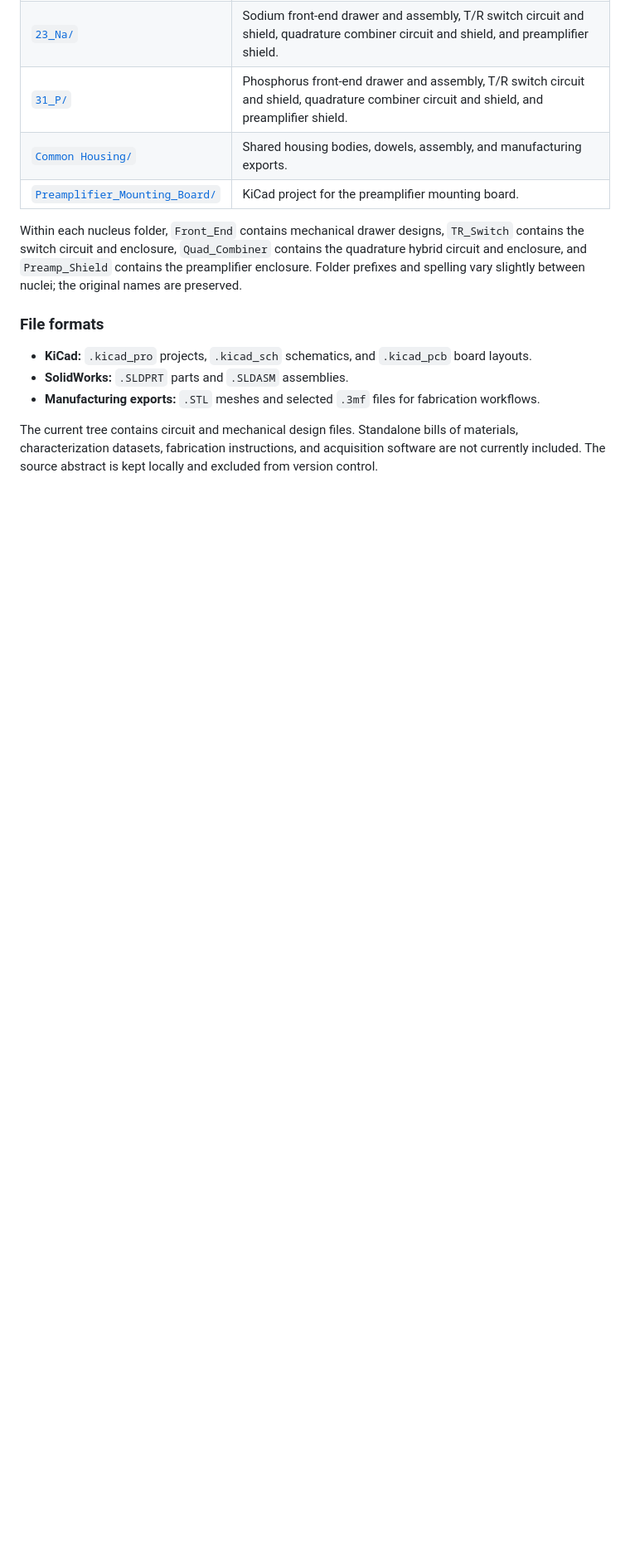
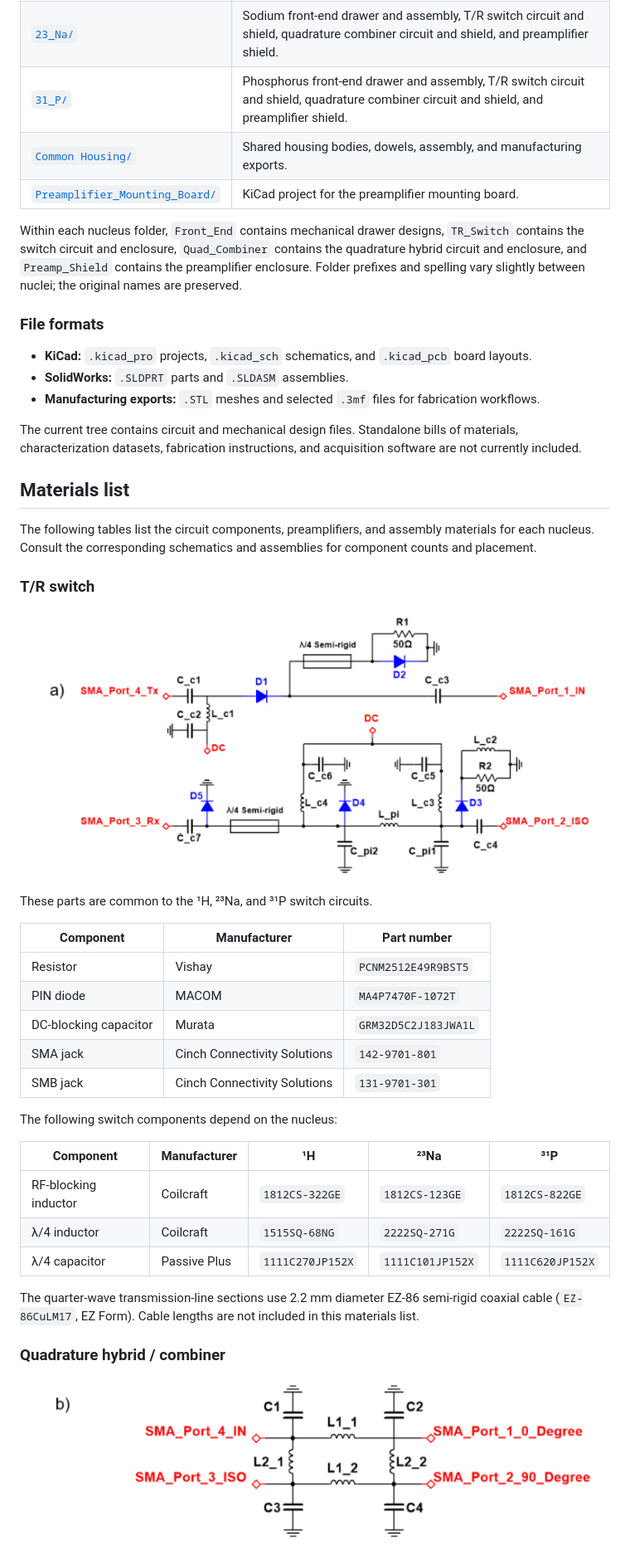
Before and after one commit to Atakus01/mn-front-end-drawers, a Markdown page: README.md, the part around one of its changes. Shown at 83% size. Drawn GitHub-style; pictures changed too: docs/images/quadrature-hybrid-circuit.png (added), docs/images/tr-switch-circuit.png (added); blank space fills up the shorter version.

Commit message:
Add materials list and diagrams to README

```diff
--- a/README.md
+++ b/README.md
@@ -30,4 +30,37 @@ Within each nucleus folder, `Front_End` contains mechanical drawer designs, `TR_
 - **SolidWorks:** `.SLDPRT` parts and `.SLDASM` assemblies.
 - **Manufacturing exports:** `.STL` meshes and selected `.3mf` files for fabrication workflows.
 
-The current tree contains circuit and mechanical design files. Standalone bills of materials, characterization datasets, fabrication instructions, and acquisition software are not currently included. The source abstract is kept locally and excluded from version control.
+The current tree contains circuit and mechanical design files. Standalone bills of materials, characterization datasets, fabrication instructions, and acquisition software are not currently included.
+
+## Materials list
+
+The following tables list the circuit components, preamplifiers, and assembly materials for each nucleus. Consult the corresponding schematics and assemblies for component counts and placement.
+
+### T/R switch
+
+![T/R switch circuit diagram](docs/images/tr-switch-circuit.png)
+
+These parts are common to the ¹H, ²³Na, and ³¹P switch circuits.
+
+| Component | Manufacturer | Part number |
+| --- | --- | --- |
+| Resistor | Vishay | `PCNM2512E49R9BST5` |
+| PIN diode | MACOM | `MA4P7470F-1072T` |
+| DC-blocking capacitor | Murata | `GRM32D5C2J183JWA1L` |
+| SMA jack | Cinch Connectivity Solutions | `142-9701-801` |
+| SMB jack | Cinch Connectivity Solutions | `131-9701-301` |
+
+The following switch components depend on the nucleus:
+
+| Component | Manufacturer | ¹H | ²³Na | ³¹P |
+| --- | --- | --- | --- | --- |
+| RF-blocking inductor | Coilcraft | `1812CS-322GE` | `1812CS-123GE` | `1812CS-822GE` |
+| λ/4 inductor | Coilcraft | `1515SQ-68NG` | `2222SQ-271G` | `2222SQ-161G` |
+| λ/4 capacitor | Passive Plus | `1111C270JP152X` | `1111C101JP152X` | `1111C620JP152X` |
+
+The quarter-wave transmission-line sections use 2.2 mm diameter EZ-86 semi-rigid coaxial cable (`EZ-86CuLM17`, EZ Form). Cable lengths are not included in this materials list.
+
+### Quadrature hybrid / combiner
+
+![Quadrature hybrid / combiner circuit diagram](docs/images/quadrature-hybrid-circuit.png)
+
```
Also changed, not shown: other parts of README.md (+38 -5 lines).
